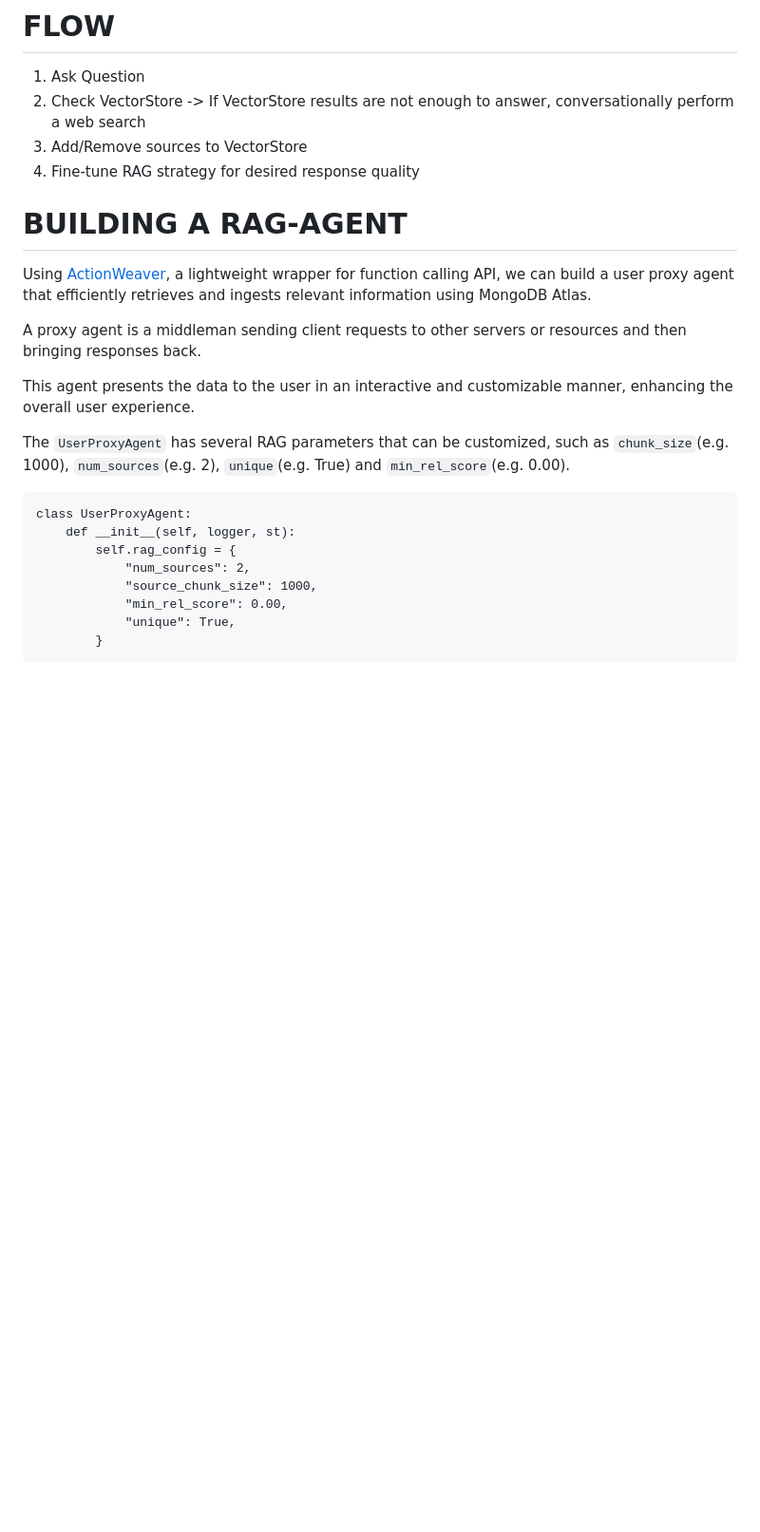
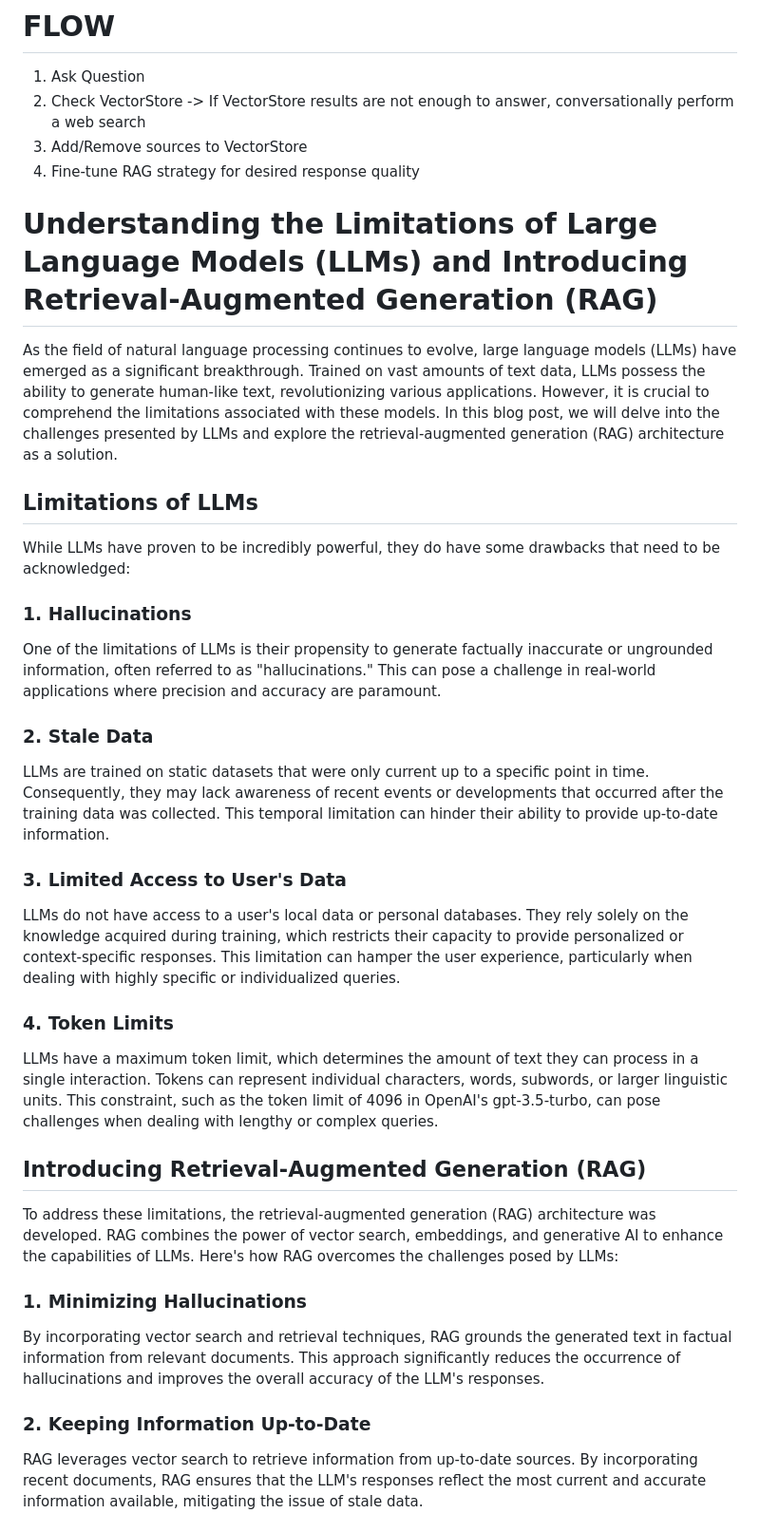
Before and after one commit to ranfysvalle02/Interactive-RAG, a Markdown page: README.md, the part around the change printed below. Shown: that part at 95% size. Rendered like a GitHub page; blank space fills up the shorter version.

````diff
--- a/README.md
+++ b/README.md
@@ -25,23 +25,40 @@ In this example, we will specifically focus on its application in dynamic Retrie
 3. Add/Remove sources to VectorStore
 4. Fine-tune RAG strategy for desired response quality
 
-# BUILDING A RAG-AGENT
 
-Using [ActionWeaver](https://github.com/TengHu/ActionWeaver/tree/main), a lightweight wrapper for function calling API, we can build a user proxy agent that efficiently retrieves and ingests relevant information using MongoDB Atlas.
+# Understanding the Limitations of Large Language Models (LLMs) and Introducing Retrieval-Augmented Generation (RAG)
 
-A proxy agent is a middleman sending client requests to other servers or resources and then bringing responses back.
+As the field of natural language processing continues to evolve, large language models (LLMs) have emerged as a significant breakthrough. Trained on vast amounts of text data, LLMs possess the ability to generate human-like text, revolutionizing various applications. However, it is crucial to comprehend the limitations associated with these models. In this blog post, we will delve into the challenges presented by LLMs and explore the retrieval-augmented generation (RAG) architecture as a solution.
 
-This agent presents the data to the user in an interactive and customizable manner, enhancing the overall user experience.
+## Limitations of LLMs
 
-The `UserProxyAgent` has several RAG parameters that can be customized, such as `chunk_size`(e.g. 1000), `num_sources`(e.g. 2), `unique`(e.g. True) and `min_rel_score`(e.g. 0.00).
+While LLMs have proven to be incredibly powerful, they do have some drawbacks that need to be acknowledged:
 
-```
-class UserProxyAgent:
-    def __init__(self, logger, st):
-        self.rag_config = {
-            "num_sources": 2,
-            "source_chunk_size": 1000,
-            "min_rel_score": 0.00,
-            "unique": True,
-        }
-```
+### 1. Hallucinations
+
+One of the limitations of LLMs is their propensity to generate factually inaccurate or ungrounded information, often referred to as "hallucinations." This can pose a challenge in real-world applications where precision and accuracy are paramount.
+
+### 2. Stale Data
+
+LLMs are trained on static datasets that were only current up to a specific point in time. Consequently, they may lack awareness of recent events or developments that occurred after the training data was collected. This temporal limitation can hinder their ability to provide up-to-date information.
+
+### 3. Limited Access to User's Data
+
+LLMs do not have access to a user's local data or personal databases. They rely solely on the knowledge acquired during training, which restricts their capacity to provide personalized or context-specific responses. This limitation can hamper the user experience, particularly when dealing with highly specific or individualized queries.
+
+### 4. Token Limits
+
+LLMs have a maximum token limit, which determines the amount of text they can process in a single interaction. Tokens can represent individual characters, words, subwords, or larger linguistic units. This constraint, such as the token limit of 4096 in OpenAI's gpt-3.5-turbo, can pose challenges when dealing with lengthy or complex queries.
+
+## Introducing Retrieval-Augmented Generation (RAG)
+
+To address these limitations, the retrieval-augmented generation (RAG) architecture was developed. RAG combines the power of vector search, embeddings, and generative AI to enhance the capabilities of LLMs. Here's how RAG overcomes the challenges posed by LLMs:
+
+### 1. Minimizing Hallucinations
+
+By incorporating vector search and retrieval techniques, RAG grounds the generated text in factual information from relevant documents. This approach significantly reduces the occurrence of hallucinations and improves the overall accuracy of the LLM's responses.
+
+### 2. Keeping Information Up-to-Date
+
+RAG leverages vector search to retrieve information from up-to-date sources. By incorporating recent documents, RAG ensures that the LLM's responses reflect the most current and accurate information available, mitigating the issue of stale data.
+
````
Also changed, not shown: other parts of README.md (+34 -0 lines).
